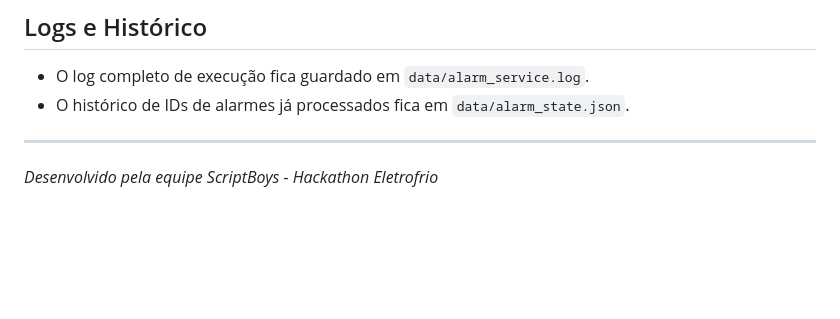
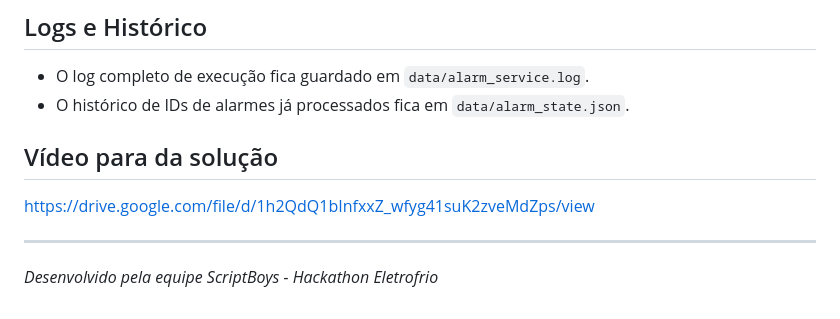
Before and after one commit to caieteC137/projeto-Eletrofrio-ScriptBoys, a Markdown page: README.md, the part around the change. GitHub-like rendering; blank space fills up the shorter version.

Commit message:
Link do video da solução
Added a link to a video demonstrating the solution.

```diff
--- a/README.md
+++ b/README.md
@@ -68,5 +68,9 @@ Para validar envios de WhatsApp com dados mockados e testar integrações sem pr
 - O log completo de execução fica guardado em `data/alarm_service.log`.
 - O histórico de IDs de alarmes já processados fica em `data/alarm_state.json`.
 
+## Vídeo para da solução
+
+https://drive.google.com/file/d/1h2QdQ1bInfxxZ_wfyg41suK2zveMdZps/view
+
 ---
 *Desenvolvido pela equipe ScriptBoys - Hackathon Eletrofrio*
```
